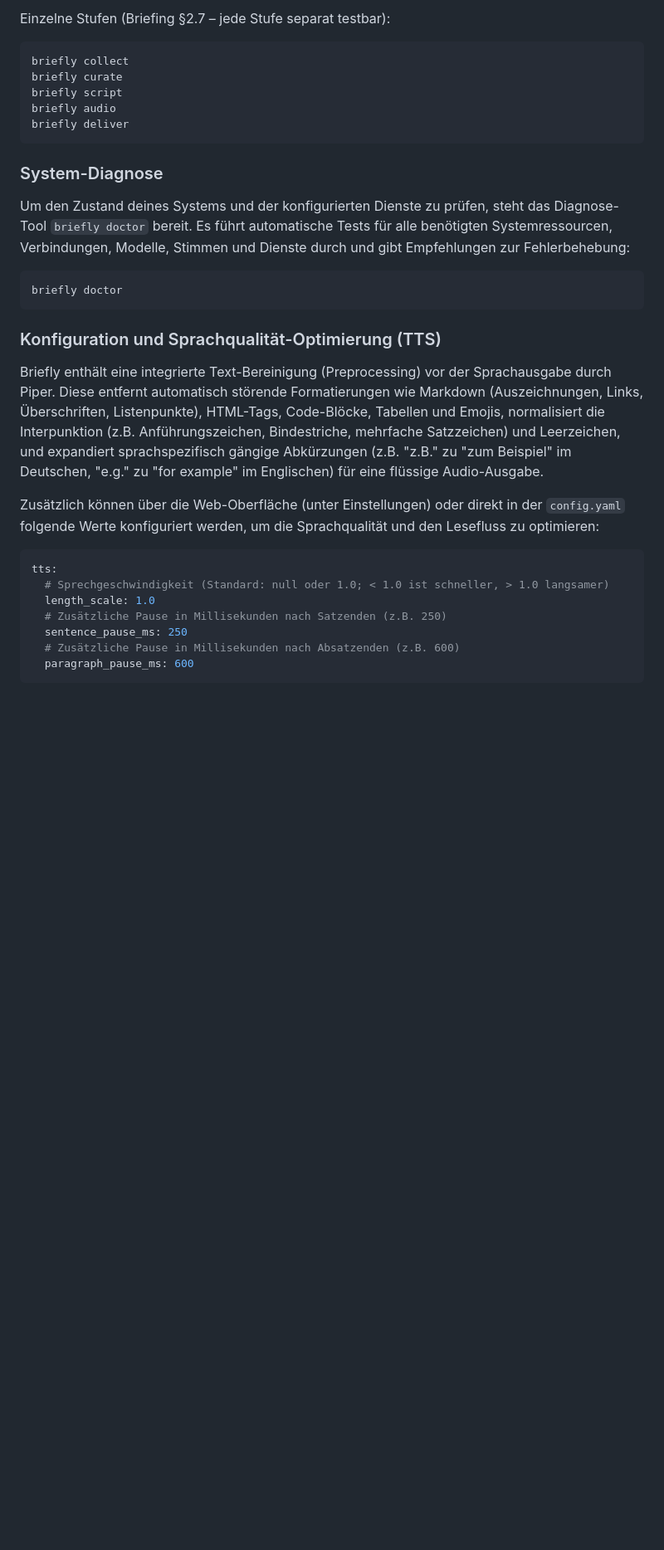
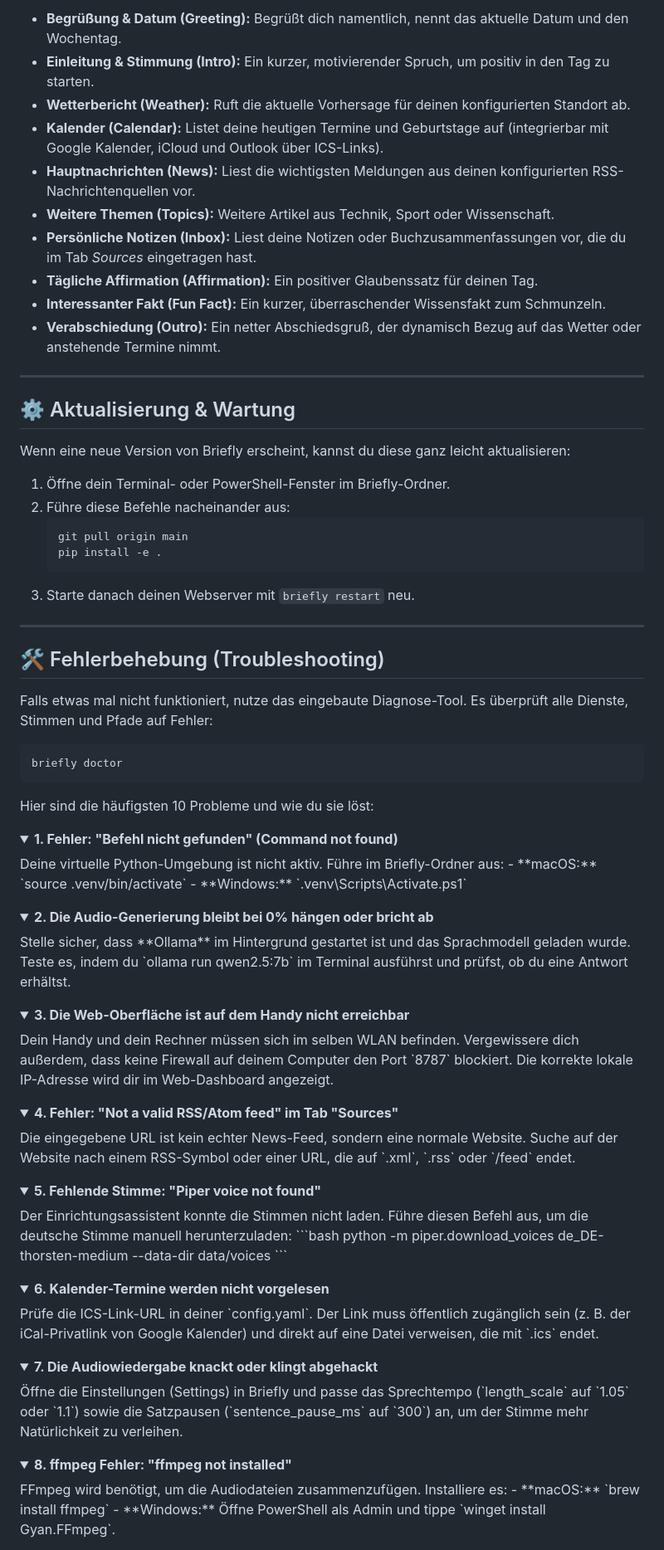
Before and after one commit to AnselmJo/briefly, a Markdown page: README.md, the part around one of its changes. Shown at 83% size. Drawn GitHub-style; folded sections open; blank space fills up the shorter version.

Commit message:
docs: completely rewrite README.md for non-developers with simplified steps, troubleshooting toggles, and system architecture overview

````diff
--- a/README.md
+++ b/README.md
@@ -80,33 +137,84 @@ briefly run
 
-Einzelne Stufen (Briefing §2.7 – jede Stufe separat testbar):
+*   **Begrüßung & Datum (Greeting):** Begrüßt dich namentlich, nennt das aktuelle Datum und den Wochentag.
+*   **Einleitung & Stimmung (Intro):** Ein kurzer, motivierender Spruch, um positiv in den Tag zu starten.
+*   **Wetterbericht (Weather):** Ruft die aktuelle Vorhersage für deinen konfigurierten Standort ab.
+*   **Kalender (Calendar):** Listet deine heutigen Termine und Geburtstage auf (integrierbar mit Google Kalender, iCloud und Outlook über ICS-Links).
+*   **Hauptnachrichten (News):** Liest die wichtigsten Meldungen aus deinen konfigurierten RSS-Nachrichtenquellen vor.
+*   **Weitere Themen (Topics):** Weitere Artikel aus Technik, Sport oder Wissenschaft.
+*   **Persönliche Notizen (Inbox):** Liest deine Notizen oder Buchzusammenfassungen vor, die du im Tab *Sources* eingetragen hast.
+*   **Tägliche Affirmation (Affirmation):** Ein positiver Glaubenssatz für deinen Tag.
+*   **Interessanter Fakt (Fun Fact):** Ein kurzer, überraschender Wissensfakt zum Schmunzeln.
+*   **Verabschiedung (Outro):** Ein netter Abschiedsgruß, der dynamisch Bezug auf das Wetter oder anstehende Termine nimmt.
 
-```bash
-briefly collect
-briefly curate
-briefly script
-briefly audio
-briefly deliver
-```
+---
 
-### System-Diagnose
+## ⚙️ Aktualisierung & Wartung
 
-Um den Zustand deines Systems und der konfigurierten Dienste zu prüfen, steht das Diagnose-Tool `briefly doctor` bereit. Es führt automatische Tests für alle benötigten Systemressourcen, Verbindungen, Modelle, Stimmen und Dienste durch und gibt Empfehlungen zur Fehlerbehebung:
+Wenn eine neue Version von Briefly erscheint, kannst du diese ganz leicht aktualisieren:
 
+1. Öffne dein Terminal- oder PowerShell-Fenster im Briefly-Ordner.
+2. Führe diese Befehle nacheinander aus:
+   ```bash
+   git pull origin main
+   pip install -e .
+   ```
+3. Starte danach deinen Webserver mit `briefly restart` neu.
+
+---
+
+## 🛠️ Fehlerbehebung (Troubleshooting)
+
+Falls etwas mal nicht funktioniert, nutze das eingebaute Diagnose-Tool. Es überprüft alle Dienste, Stimmen und Pfade auf Fehler:
 ```bash
 briefly doctor
 ```
 
-### Konfiguration und Sprachqualität-Optimierung (TTS)
+Hier sind die häufigsten 10 Probleme und wie du sie löst:
 
-Briefly enthält eine integrierte Text-Bereinigung (Preprocessing) vor der Sprachausgabe durch Piper. Diese entfernt automatisch störende Formatierungen wie Markdown (Auszeichnungen, Links, Überschriften, Listenpunkte), HTML-Tags, Code-Blöcke, Tabellen und Emojis, normalisiert die Interpunktion (z.B. Anführungszeichen, Bindestriche, mehrfache Satzzeichen) und Leerzeichen, und expandiert sprachspezifisch gängige Abkürzungen (z.B. "z.B." zu "zum Beispiel" im Deutschen, "e.g." zu "for example" im Englischen) für eine flüssige Audio-Ausgabe.
+<details>
+<summary><b>1. Fehler: "Befehl nicht gefunden" (Command not found)</b></summary>
+Deine virtuelle Python-Umgebung ist nicht aktiv. Führe im Briefly-Ordner aus:
+- **macOS:** `source .venv/bin/activate`
+- **Windows:** `.venv\Scripts\Activate.ps1`
+</details>
 
-Zusätzlich können über die Web-Oberfläche (unter Einstellungen) oder direkt in der `config.yaml` folgende Werte konfiguriert werden, um die Sprachqualität und den Lesefluss zu optimieren:
+<details>
+<summary><b>2. Die Audio-Generierung bleibt bei 0% hängen oder bricht ab</b></summary>
+Stelle sicher, dass **Ollama** im Hintergrund gestartet ist und das Sprachmodell geladen wurde. Teste es, indem du `ollama run qwen2.5:7b` im Terminal ausführst und prüfst, ob du eine Antwort erhältst.
+</details>
 
-```yaml
-tts:
-  # Sprechgeschwindigkeit (Standard: null oder 1.0; < 1.0 ist schneller, > 1.0 langsamer)
-  length_scale: 1.0
-  # Zusätzliche Pause in Millisekunden nach Satzenden (z.B. 250)
-  sentence_pause_ms: 250
-  # Zusätzliche Pause in Millisekunden nach Absatzenden (z.B. 600)
-  paragraph_pause_ms: 600
+<details>
+<summary><b>3. Die Web-Oberfläche ist auf dem Handy nicht erreichbar</b></summary>
+Dein Handy und dein Rechner müssen sich im selben WLAN befinden. Vergewissere dich außerdem, dass keine Firewall auf deinem Computer den Port `8787` blockiert. Die korrekte lokale IP-Adresse wird dir im Web-Dashboard angezeigt.
+</details>
+
+<details>
+<summary><b>4. Fehler: "Not a valid RSS/Atom feed" im Tab "Sources"</b></summary>
+Die eingegebene URL ist kein echter News-Feed, sondern eine normale Website. Suche auf der Website nach einem RSS-Symbol oder einer URL, die auf `.xml`, `.rss` oder `/feed` endet.
+</details>
+
+<details>
+<summary><b>5. Fehlende Stimme: "Piper voice not found"</b></summary>
+Der Einrichtungsassistent konnte die Stimmen nicht laden. Führe diesen Befehl aus, um die deutsche Stimme manuell herunterzuladen:
+```bash
+python -m piper.download_voices de_DE-thorsten-medium --data-dir data/voices
+```
+</details>
+
+<details>
+<summary><b>6. Kalender-Termine werden nicht vorgelesen</b></summary>
+Prüfe die ICS-Link-URL in deiner `config.yaml`. Der Link muss öffentlich zugänglich sein (z. B. der iCal-Privatlink von Google Kalender) und direkt auf eine Datei verweisen, die mit `.ics` endet.
+</details>
+
+<details>
+<summary><b>7. Die Audiowiedergabe knackt oder klingt abgehackt</b></summary>
+Öffne die Einstellungen (Settings) in Briefly und passe das Sprechtempo (`length_scale` auf `1.05` oder `1.1`) sowie die Satzpausen (`sentence_pause_ms` auf `300`) an, um der Stimme mehr Natürlichkeit zu verleihen.
+</details>
+
+<details>
+<summary><b>8. ffmpeg Fehler: "ffmpeg not installed"</b></summary>
+FFmpeg wird benötigt, um die Audiodateien zusammenzufügen. Installiere es:
+- **macOS:** `brew install ffmpeg`
+- **Windows:** Öffne PowerShell als Admin und tippe `winget install Gyan.FFmpeg`.
+</details>
+
````
Also changed, not shown: other parts of README.md (+159 -141 lines).
